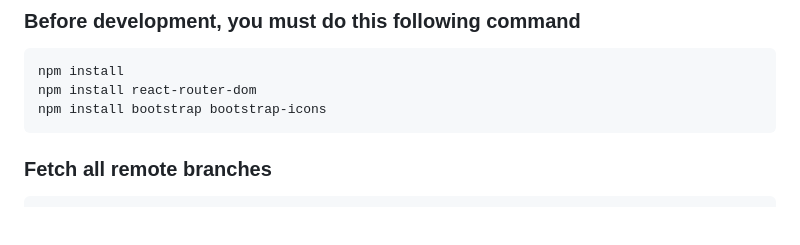
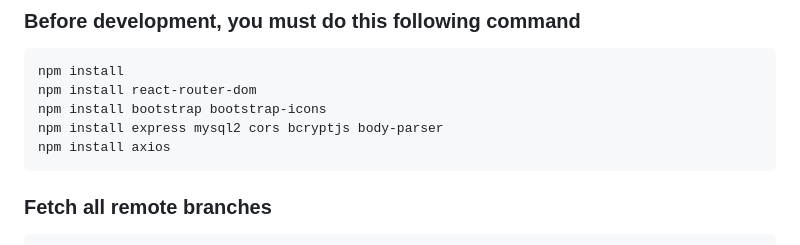
Before and after one commit to JohnCGT/SECT-WEB-APP-EXAM-ANOMALY-DETECTION, a Markdown page: README.md, the part around the change. Drawn GitHub-style; blank space fills up the shorter version.

````diff
--- a/README.md
+++ b/README.md
@@ -94,6 +94,8 @@ git clone https://github.com/your-username/SECT.git
 npm install
 npm install react-router-dom
 npm install bootstrap bootstrap-icons
+npm install express mysql2 cors bcryptjs body-parser
+npm install axios
 ```
 
 ### Fetch all remote branches
````
